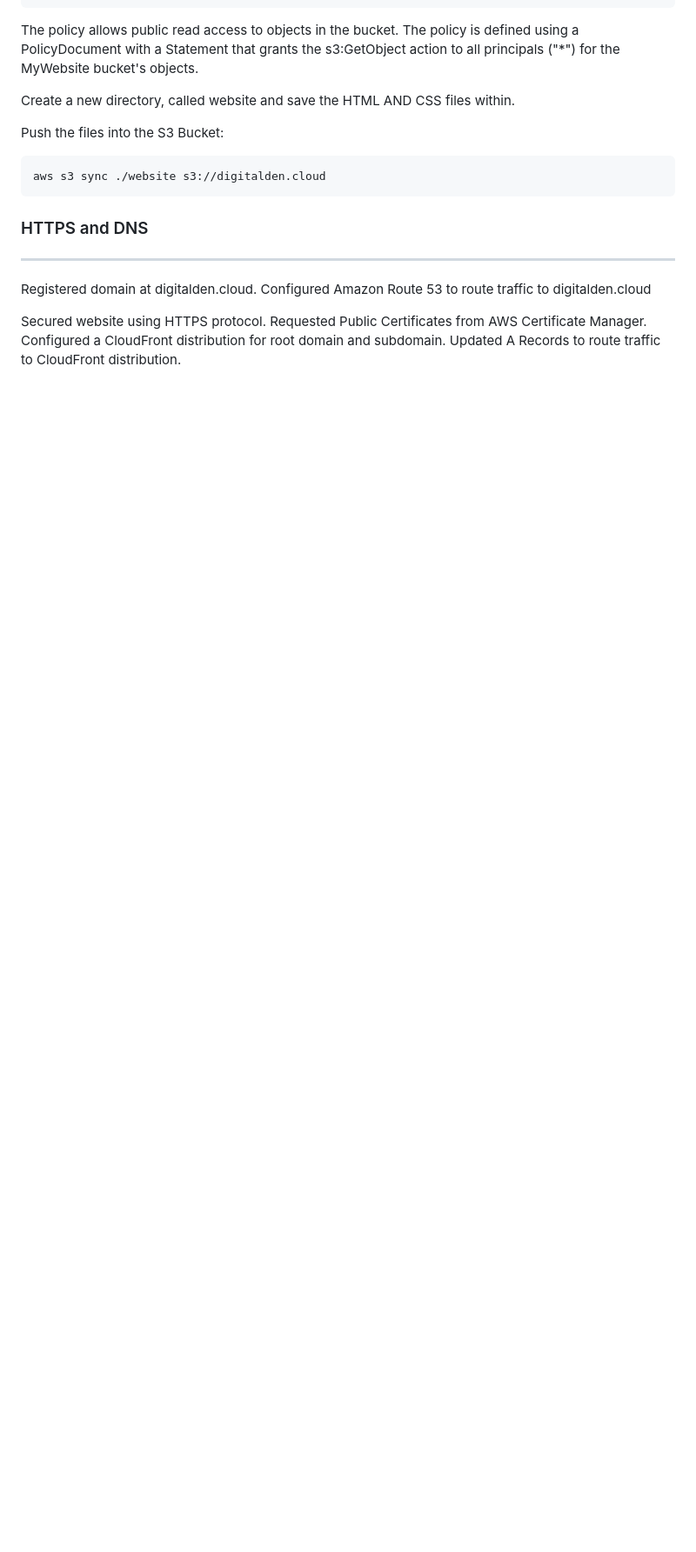
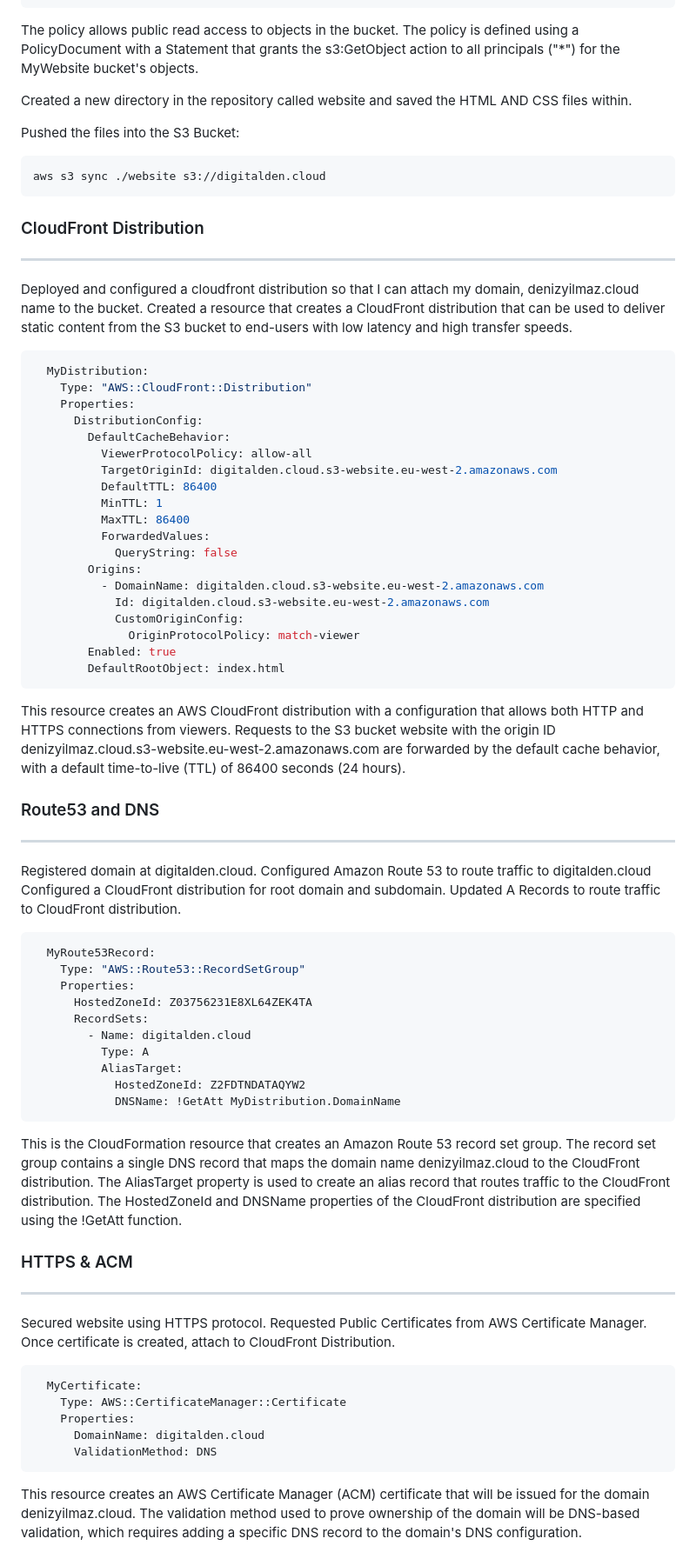
Before and after one commit to digitalden3/denizyilmaz.cloud, a Markdown page: README.md, the part around one of its changes. Shown at 87% size. Rendered like a GitHub page; blank space fills up the shorter version.

````diff
--- a/README.md
+++ b/README.md
@@ -160,16 +162,71 @@ Create an S3 bucket policy for the MyWebsite bucket resource:
 ```
 The policy allows public read access to objects in the bucket. The policy is defined using a PolicyDocument with a Statement that grants the s3:GetObject action to all principals ("*") for the MyWebsite bucket's objects.
 
-Create a new directory, called website and save the HTML AND CSS files within.
+Created a new directory in the repository called website and saved the HTML AND CSS files within.
 
-Push the files into the S3 Bucket:
+Pushed the files into the S3 Bucket:
 
 ```bash
 aws s3 sync ./website s3://digitalden.cloud
 ```
 
-### HTTPS and DNS
+### CloudFront Distribution
 ------------------
-Registered domain at digitalden.cloud. Configured Amazon Route 53 to route traffic to digitalden.cloud
 
-Secured website using HTTPS protocol. Requested Public Certificates from AWS Certificate Manager. Configured a CloudFront distribution for root domain and subdomain. Updated A Records to route traffic to CloudFront distribution.
+Deployed and configured a cloudfront distribution so that I can attach my domain, denizyilmaz.cloud name to the bucket. Created a resource that creates a CloudFront distribution that can be used to deliver static content from the S3 bucket to end-users with low latency and high transfer speeds.
+
+```bash
+  MyDistribution:
+    Type: "AWS::CloudFront::Distribution"
+    Properties:
+      DistributionConfig:
+        DefaultCacheBehavior:
+          ViewerProtocolPolicy: allow-all
+          TargetOriginId: digitalden.cloud.s3-website.eu-west-2.amazonaws.com
+          DefaultTTL: 86400
+          MinTTL: 1
+          MaxTTL: 86400
+          ForwardedValues:
+            QueryString: false
+        Origins:
+          - DomainName: digitalden.cloud.s3-website.eu-west-2.amazonaws.com
+            Id: digitalden.cloud.s3-website.eu-west-2.amazonaws.com
+            CustomOriginConfig:
+              OriginProtocolPolicy: match-viewer
+        Enabled: true
+        DefaultRootObject: index.html
+```
+This resource creates an AWS CloudFront distribution with a configuration that allows both HTTP and HTTPS connections from viewers. Requests to the S3 bucket website with the origin ID denizyilmaz.cloud.s3-website.eu-west-2.amazonaws.com are forwarded by the default cache behavior, with a default time-to-live (TTL) of 86400 seconds (24 hours).
+
+### Route53 and DNS
+------------------
+Registered domain at digitalden.cloud. Configured Amazon Route 53 to route traffic to digitalden.cloud Configured a CloudFront distribution for root domain and subdomain. Updated A Records to route traffic to CloudFront distribution.
+
+```bash
+  MyRoute53Record:
+    Type: "AWS::Route53::RecordSetGroup"
+    Properties:
+      HostedZoneId: Z03756231E8XL64ZEK4TA
+      RecordSets:
+        - Name: digitalden.cloud
+          Type: A
+          AliasTarget:
+            HostedZoneId: Z2FDTNDATAQYW2
+            DNSName: !GetAtt MyDistribution.DomainName
+```
+
+This is the CloudFormation resource that creates an Amazon Route 53 record set group. The record set group contains a single DNS record that maps the domain name denizyilmaz.cloud to the CloudFront distribution. The AliasTarget property is used to create an alias record that routes traffic to the CloudFront distribution. The HostedZoneId and DNSName properties of the CloudFront distribution are specified using the !GetAtt function.
+
+### HTTPS & ACM
+------------------
+Secured website using HTTPS protocol. Requested Public Certificates from AWS Certificate Manager. Once certificate is created, attach to CloudFront Distribution.
+
+```bash
+  MyCertificate:
+    Type: AWS::CertificateManager::Certificate
+    Properties:
+      DomainName: digitalden.cloud
+      ValidationMethod: DNS
+```
+This resource creates an AWS Certificate Manager (ACM) certificate that will be issued for the domain denizyilmaz.cloud. The validation method used to prove ownership of the domain will be DNS-based validation, which requires adding a specific DNS record to the domain's DNS configuration.
+
````
Also changed, not shown: other parts of README.md (+17 -3 lines).
